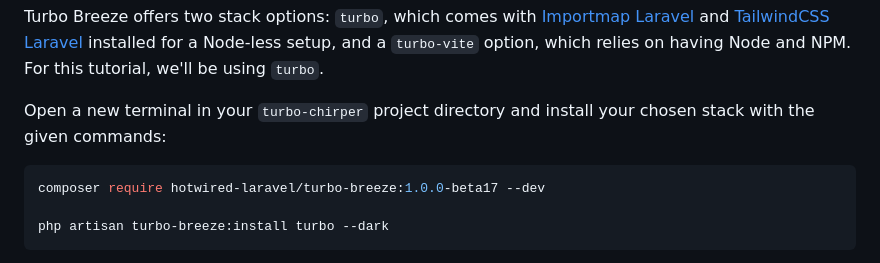
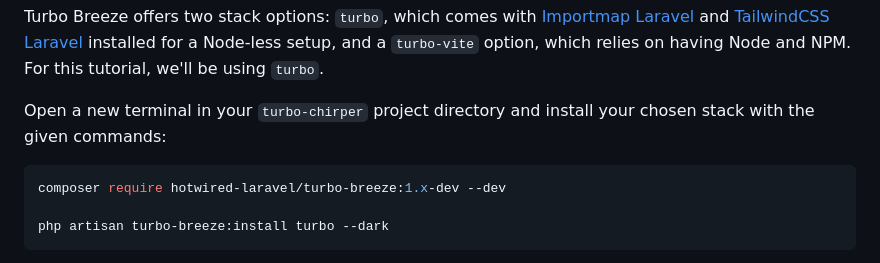
Before and after one commit to hotwired-laravel/turbo-laravel.com, a Markdown page: resources/guides/installation.md, the part around the change. GitHub-like rendering.

Commit message:
Tweak the installation script

````diff
--- a/resources/guides/installation.md
+++ b/resources/guides/installation.md
@@ -79,7 +79,7 @@ Turbo Breeze offers two stack options: `turbo`, which comes with [Importmap Lara
 Open a new terminal in your `turbo-chirper` project directory and install your chosen stack with the given commands:
 
 ```bash
-composer require hotwired-laravel/turbo-breeze:1.0.0-beta17 --dev
+composer require hotwired-laravel/turbo-breeze:1.x-dev --dev
 
 php artisan turbo-breeze:install turbo --dark
 ```
````
